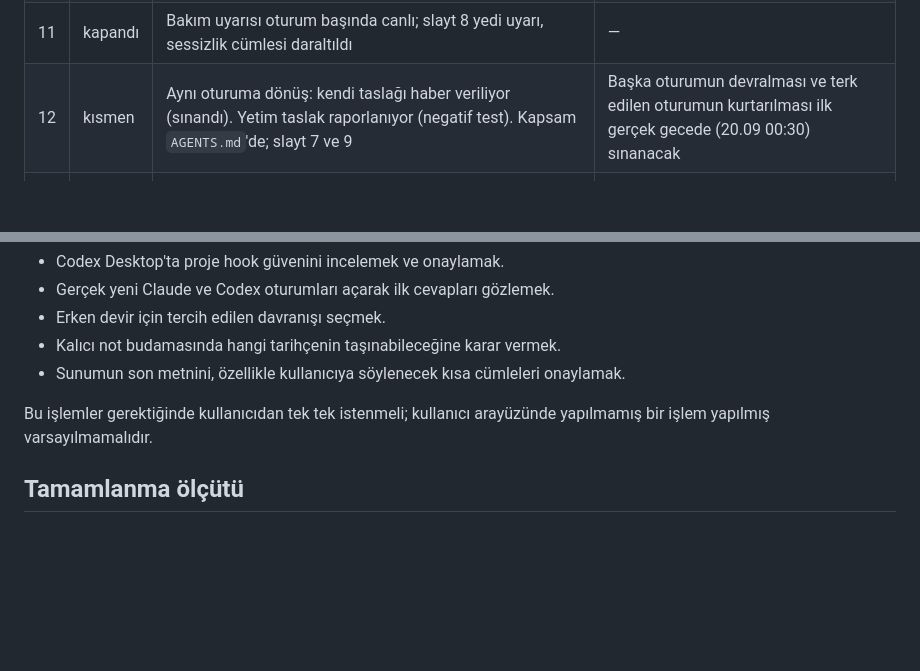
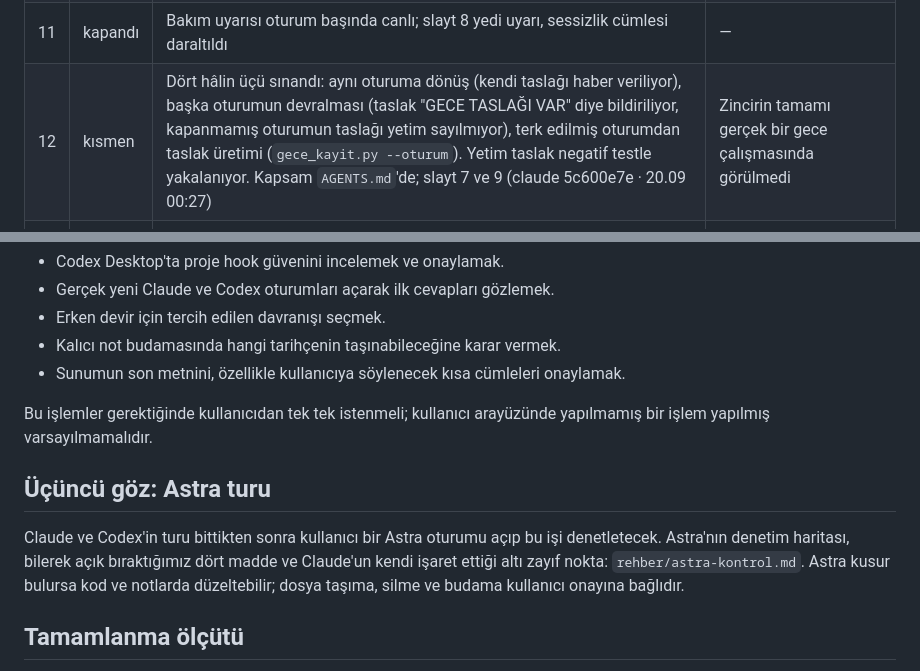
Before and after one commit to yavuzates34/ikinci-beyin, a Markdown page: notlar/sunum-incelemesi-onarim-listesi.md, 2 parts joined by grey strips. Rendered like a GitHub page; blank space fills up the shorter version.

Commit message:
Onarim 12: baska oturumun devralmasi sentetik olarak sinandi; Astra turu listeye eklendi
Co-Authored-By: Claude Opus 5 <noreply@anthropic.com>

```diff
--- a/notlar/sunum-incelemesi-onarim-listesi.md
+++ b/notlar/sunum-incelemesi-onarim-listesi.md
@@ -71,7 +71,7 @@ iddiasıdır.**
 | 9 | kapandı | `rehber/uygulama-adaptorleri.md`: tablo ve 8 adımlı protokol | Desktop hücreleri "ölçülmedi" |
 | 10 | kısmen | `bakim.py`: rapor ve uyarı çalışıyor, haritasız not ve yetim taslak negatif testle yakalandı. Kullanıcı 4 taşımadan 2'sini onayladı; biri yapıldı (137,9 → 125,4 KB) | 3. taşıma (bu liste) iş bitince; 100 KB eşiği hâlâ aşılı |
 | 11 | kapandı | Bakım uyarısı oturum başında canlı; slayt 8 yedi uyarı, sessizlik cümlesi daraltıldı | — |
-| 12 | kısmen | Aynı oturuma dönüş: kendi taslağı haber veriliyor (sınandı). Yetim taslak raporlanıyor (negatif test). Kapsam `AGENTS.md`'de; slayt 7 ve 9 | Başka oturumun devralması ve terk edilen oturumun kurtarılması ilk gerçek gecede (20.09 00:30) sınanacak |
+| 12 | kısmen | Dört hâlin üçü sınandı: aynı oturuma dönüş (kendi taslağı haber veriliyor), başka oturumun devralması (taslak "GECE TASLAĞI VAR" diye bildiriliyor, kapanmamış oturumun taslağı yetim sayılmıyor), terk edilmiş oturumdan taslak üretimi (`gece_kayit.py --oturum`). Yetim taslak negatif testle yakalanıyor. Kapsam `AGENTS.md`'de; slayt 7 ve 9 (claude 5c600e7e · 20.09 00:27) | Zincirin tamamı gerçek bir gece çalışmasında görülmedi |
 | 13 | kapandı | Slayt 10: ham JSONL → omurga → Markdown arşiv, görsel olarak ayrı | — |
 | 14 | kapandı | `kayit.py` `archived_sessions/` klasörünü okuyor: 103 → 164 oturum, 69/69 işaretçi | Codex denetimi |
 
@@ -329,6 +329,14 @@ ham kayıt ile yazılan Markdown arşivi görsel olarak ayırmalı.
 Bu işlemler gerektiğinde kullanıcıdan tek tek istenmeli; kullanıcı arayüzünde
 yapılmamış bir işlem yapılmış varsayılmamalıdır.
 
+## Üçüncü göz: Astra turu
+
+Claude ve Codex'in turu bittikten sonra kullanıcı bir Astra oturumu açıp bu işi
+denetletecek. Astra'nın denetim haritası, bilerek açık bıraktığımız dört madde
+ve Claude'un kendi işaret ettiği altı zayıf nokta: `rehber/astra-kontrol.md`.
+Astra kusur bulursa kod ve notlarda düzeltebilir; dosya taşıma, silme ve
+budama kullanıcı onayına bağlıdır.
+
 ## Tamamlanma ölçütü
 
 - On üç maddenin her biri `kapandı`, `kısmen kapandı` veya gerekçeli `elendi`
```
